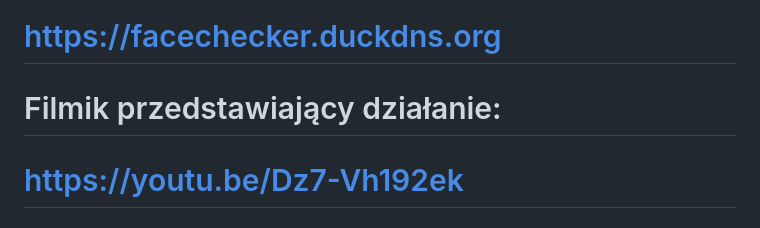
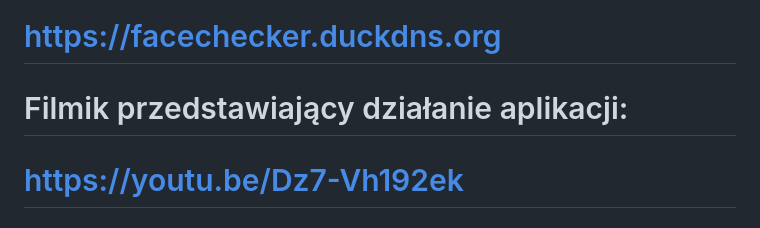
Before and after one commit to Wojtaz2345982/FaceChecker_v1.0.0, a Markdown page: README.md, the part around the change. GitHub-like rendering.

```diff
--- a/README.md
+++ b/README.md
@@ -1,6 +1,7 @@
 # FACECHECKER - Automatyzacja sprawdzania obecności
 # https://facechecker.duckdns.org
-# Filmik przedstawiający działanie:
+
+# Filmik przedstawiający działanie aplikacji:
 # https://youtu.be/Dz7-Vh192ek
 ## 🎯 Cel
 
```
